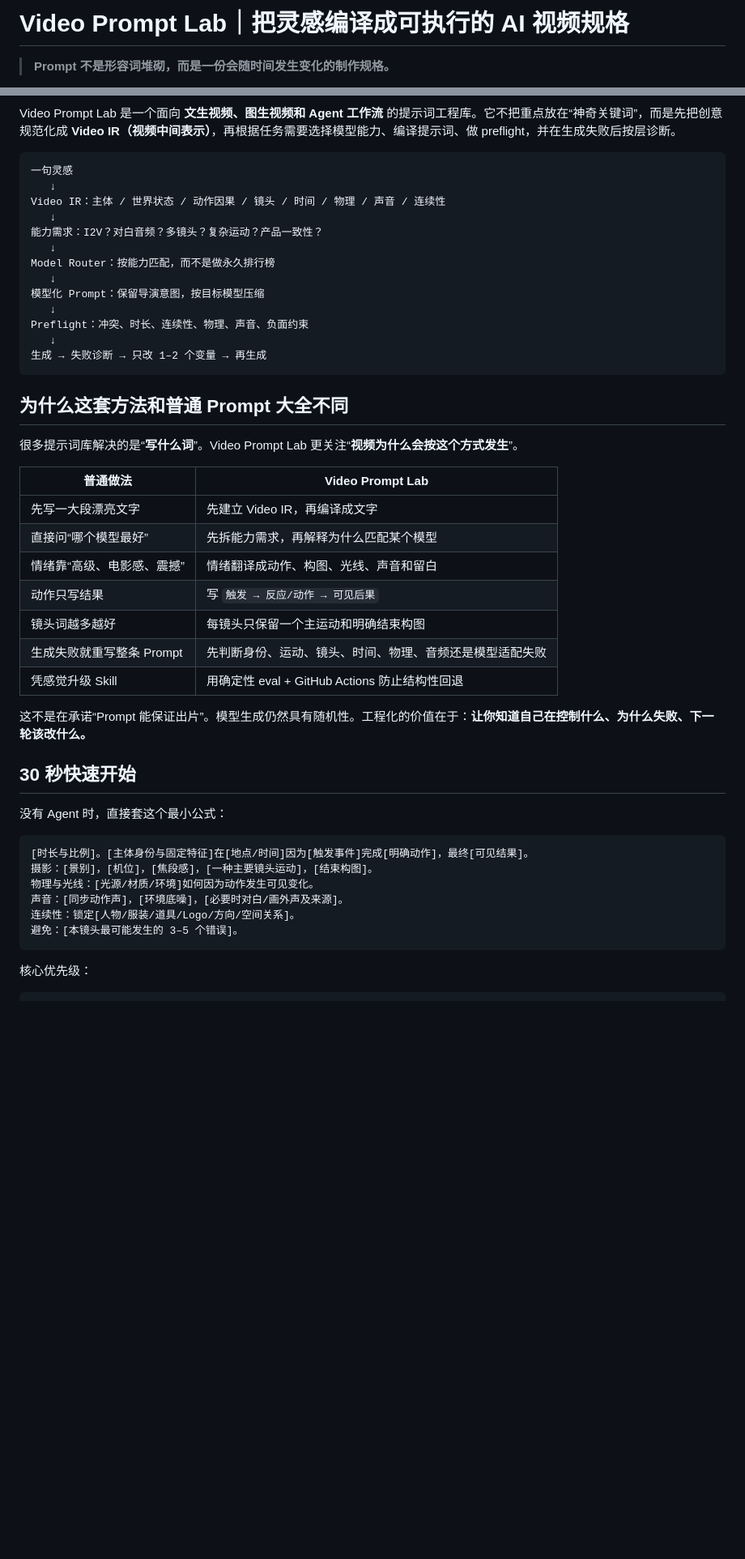
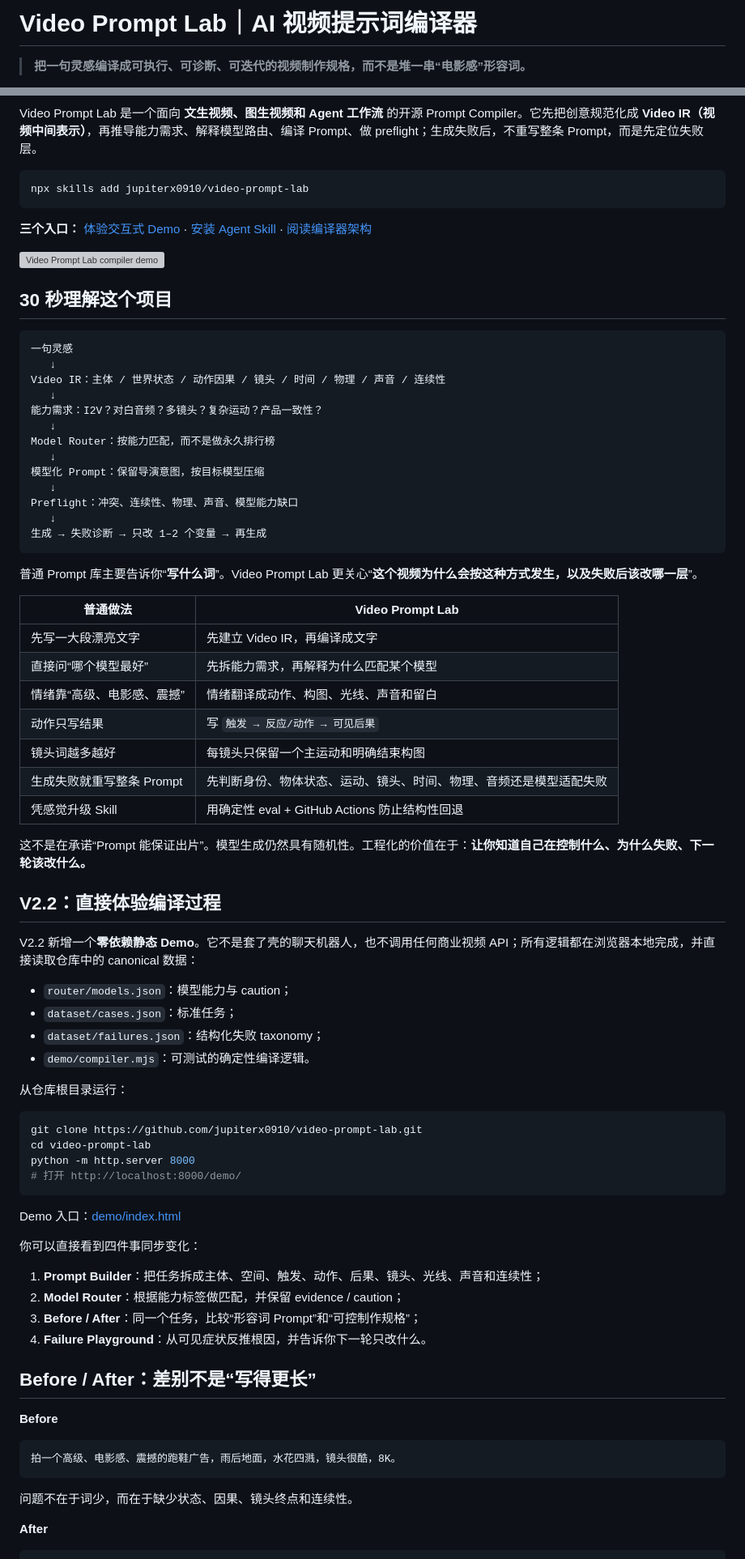
Before and after one commit to jupiterx0910/video-prompt-lab, a Markdown page: README.md, 2 parts joined by grey strips. Shown at 81% size. Rendered like a GitHub page; blank space fills up the shorter version; grey boxes are pictures that could not be loaded.

````diff
--- a/README.md
+++ b/README.md
@@ -1,4 +1,4 @@
-# Video Prompt Lab｜把灵感编译成可执行的 AI 视频规格
+# Video Prompt Lab｜AI 视频提示词编译器
 
-> **Prompt 不是形容词堆砌，而是一份会随时间发生变化的制作规格。**
+> **把一句灵感编译成可执行、可诊断、可迭代的视频制作规格，而不是堆一串“电影感”形容词。**
 
@@ -8,6 +9,16 @@
 [![Language](https://img.shields.io/badge/Language-中文%20%7C%20English-blue)](README_EN.md)
 
-Video Prompt Lab 是一个面向 **文生视频、图生视频和 Agent 工作流** 的提示词工程库。它不把重点放在“神奇关键词”，而是先把创意规范化成 **Video IR（视频中间表示）**，再根据任务需要选择模型能力、编译提示词、做 preflight，并在生成失败后按层诊断。
+Video Prompt Lab 是一个面向 **文生视频、图生视频和 Agent 工作流** 的开源 Prompt Compiler。它先把创意规范化成 **Video IR（视频中间表示）**，再推导能力需求、解释模型路由、编译 Prompt、做 preflight；生成失败后，不重写整条 Prompt，而是先定位失败层。
+
+```bash
+npx skills add jupiterx0910/video-prompt-lab
+```
+
+**三个入口：** [体验交互式 Demo](demo/index.html) · [安装 Agent Skill](SKILL.md) · [阅读编译器架构](docs/prompt-compiler-v2.md)
+
+![Video Prompt Lab compiler demo](docs/assets/compiler-demo.svg)
+
+## 30 秒理解这个项目
 
 ```text
 一句灵感
@@ -20,14 +31,12 @@ Model Router：按能力匹配，而不是做永久排行榜
    ↓
 模型化 Prompt：保留导演意图，按目标模型压缩
    ↓
-Preflight：冲突、时长、连续性、物理、声音、负面约束
+Preflight：冲突、连续性、物理、声音、模型能力缺口
    ↓
 生成 → 失败诊断 → 只改 1–2 个变量 → 再生成
 ```
 
-## 为什么这套方法和普通 Prompt 大全不同
-
-很多提示词库解决的是“**写什么词**”。Video Prompt Lab 更关注“**视频为什么会按这个方式发生**”。
+普通 Prompt 库主要告诉你“**写什么词**”。Video Prompt Lab 更关心“**这个视频为什么会按这种方式发生，以及失败后该改哪一层**”。
 
 | 普通做法 | Video Prompt Lab |
 |---|---|
@@ -36,24 +45,48 @@ Preflight：冲突、时长、连续性、物理、声音、负面约束
 | 情绪靠“高级、电影感、震撼” | 情绪翻译成动作、构图、光线、声音和留白 |
 | 动作只写结果 | 写 `触发 → 反应/动作 → 可见后果` |
 | 镜头词越多越好 | 每镜头只保留一个主运动和明确结束构图 |
-| 生成失败就重写整条 Prompt | 先判断身份、运动、镜头、时间、物理、音频还是模型适配失败 |
+| 生成失败就重写整条 Prompt | 先判断身份、物体状态、运动、镜头、时间、物理、音频还是模型适配失败 |
 | 凭感觉升级 Skill | 用确定性 eval + GitHub Actions 防止结构性回退 |
 
 这不是在承诺“Prompt 能保证出片”。模型生成仍然具有随机性。工程化的价值在于：**让你知道自己在控制什么、为什么失败、下一轮该改什么。**
 
-## 30 秒快速开始
+## V2.2：直接体验编译过程
 
-没有 Agent 时，直接套这个最小公式：
+V2.2 新增一个**零依赖静态 Demo**。它不是套了壳的聊天机器人，也不调用任何商业视频 API；所有逻辑都在浏览器本地完成，并直接读取仓库中的 canonical 数据：
+
+- `router/models.json`：模型能力与 caution；
+- `dataset/cases.json`：标准任务；
+- `dataset/failures.json`：结构化失败 taxonomy；
+- `demo/compiler.mjs`：可测试的确定性编译逻辑。
+
+从仓库根目录运行：
+
+```bash
+git clone https://github.com/jupiterx0910/video-prompt-lab.git
+cd video-prompt-lab
+python -m http.server 8000
+# 打开 http://localhost:8000/demo/
+```
+
+Demo 入口：[demo/index.html](demo/index.html)
+
+你可以直接看到四件事同步变化：
+
+1. **Prompt Builder**：把任务拆成主体、空间、触发、动作、后果、镜头、光线、声音和连续性；
+2. **Model Router**：根据能力标签做匹配，并保留 evidence / caution；
+3. **Before / After**：同一个任务，比较“形容词 Prompt”和“可控制作规格”；
+4. **Failure Playground**：从可见症状反推根因，并告诉你下一轮只改什么。
+
+## Before / After：差别不是“写得更长”
+
+**Before**
 
 ```text
-[时长与比例]。[主体身份与固定特征]在[地点/时间]因为[触发事件]完成[明确动作]，最终[可见结果]。
-摄影：[景别]，[机位]，[焦段感]，[一种主要镜头运动]，[结束构图]。
-物理与光线：[光源/材质/环境]如何因为动作发生可见变化。
-声音：[同步动作声]，[环境底噪]，[必要时对白/画外声及来源]。
-连续性：锁定[人物/服装/道具/Logo/方向/空间关系]。
-避免：[本镜头最可能发生的 3–5 个错误]。
+拍一个高级、电影感、震撼的跑鞋广告，雨后地面，水花四溅，镜头很酷，8K。
 ```
 
-核心优先级：
+问题不在于词少，而在于缺少状态、因果、镜头终点和连续性。
+
+**After**
 
 ```text
````
Also changed, not shown: other parts of README.md (+61 -58 lines).
